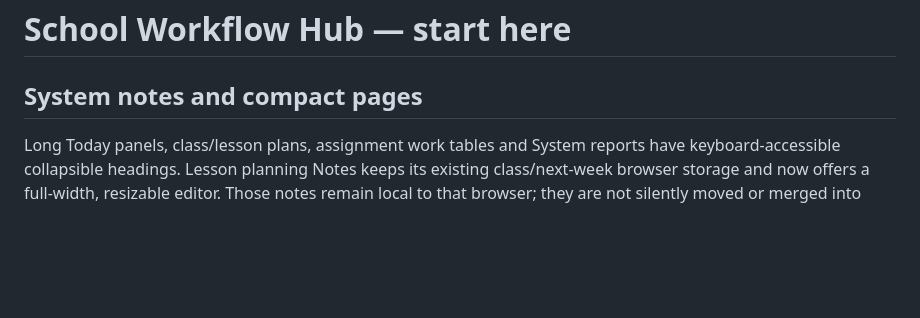
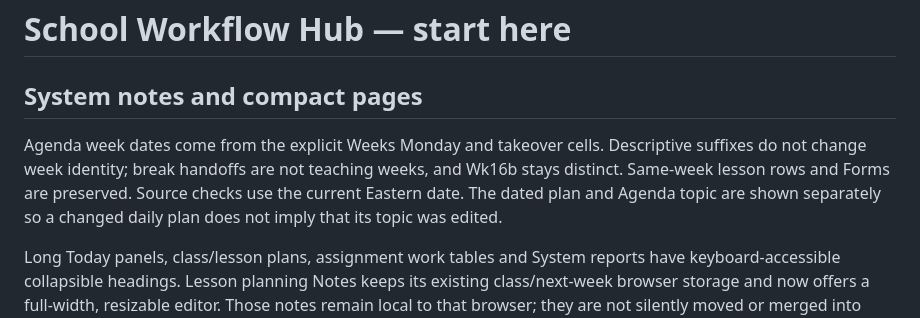
Before and after one commit to kvond/school-workflow-hub, a Markdown page: docs/START_HERE.md, the part around the change. Rendered like a GitHub page; blank space fills up the shorter version.

Commit message:
Document Agenda calendar identity and dated plans

```diff
--- a/docs/START_HERE.md
+++ b/docs/START_HERE.md
@@ -1,6 +1,12 @@
 # School Workflow Hub — start here
 
 ## System notes and compact pages
+
+Agenda week dates come from the explicit Weeks Monday and takeover cells.
+Descriptive suffixes do not change week identity; break handoffs are not teaching
+weeks, and Wk16b stays distinct. Same-week lesson rows and Forms are preserved.
+Source checks use the current Eastern date. The dated plan and Agenda topic are
+shown separately so a changed daily plan does not imply that its topic was edited.
 
 Long Today panels, class/lesson plans, assignment work tables and System reports
 have keyboard-accessible collapsible headings. Lesson planning Notes keeps its
```
